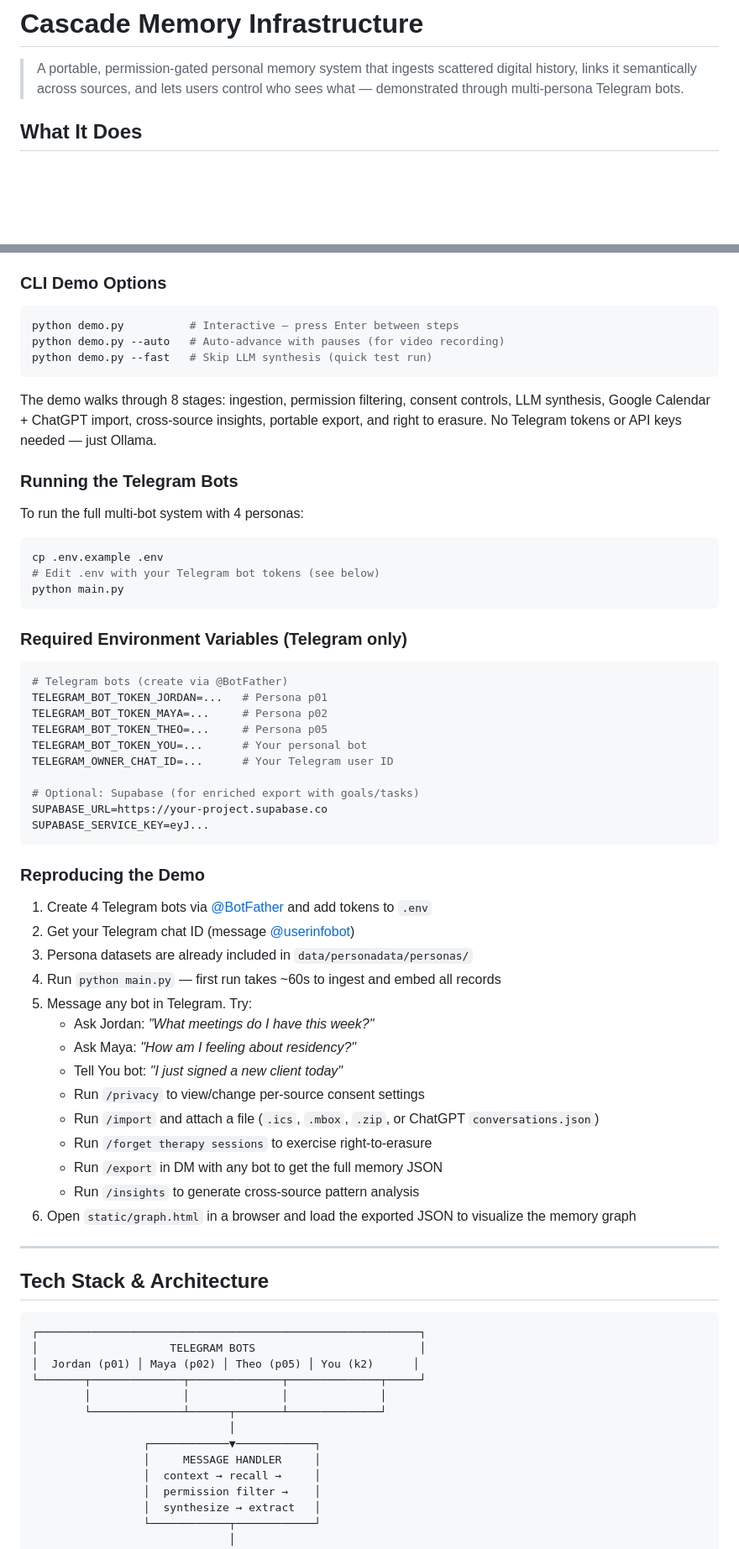
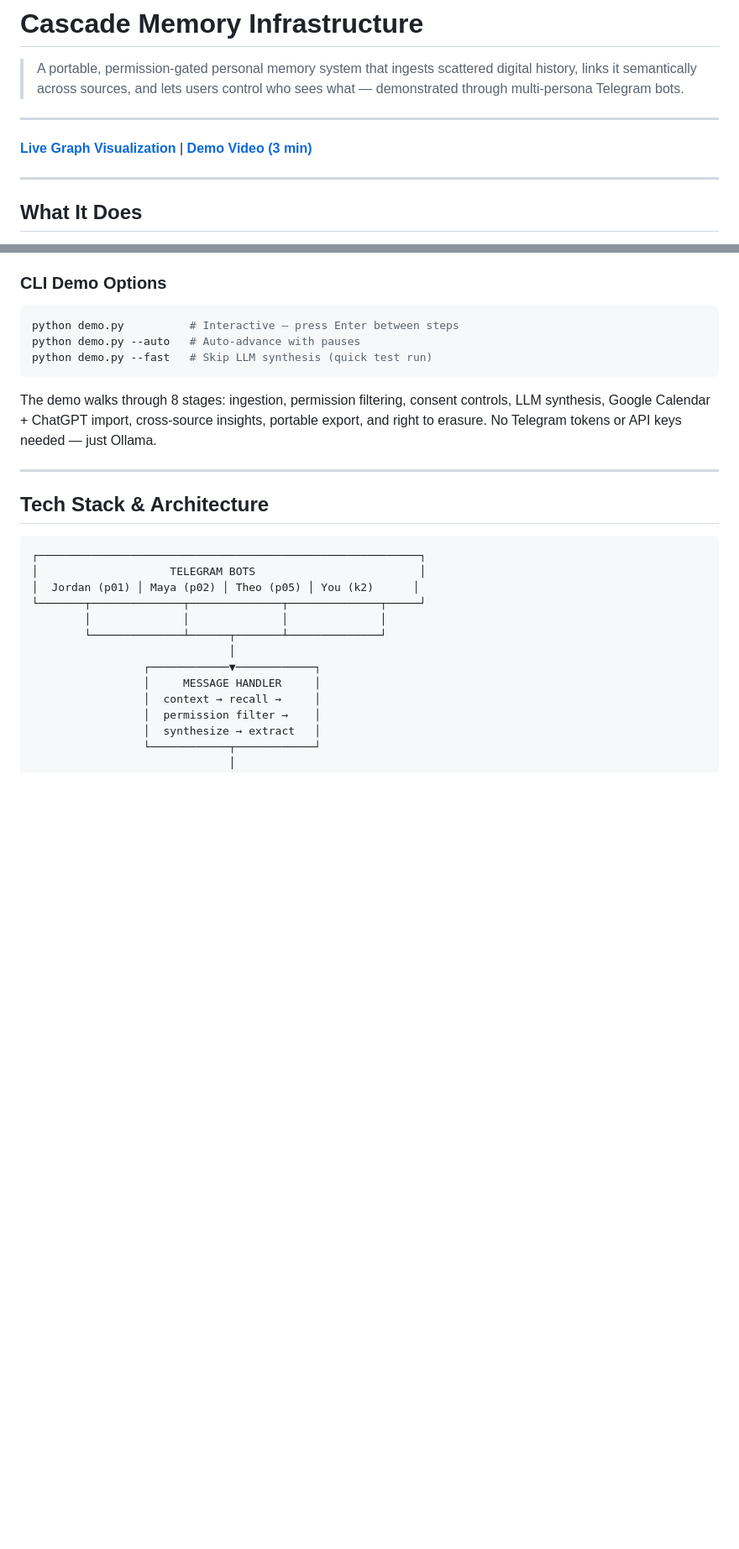
Before and after one commit to thinklikeadesigner/hackathon-demo, a Markdown page: cascade-api/README.md, 2 parts joined by grey strips. Shown at 84% size. Rendered like a GitHub page; blank space fills up the shorter version.

````diff
--- a/cascade-api/README.md
+++ b/cascade-api/README.md
@@ -1,6 +1,12 @@
 # Cascade Memory Infrastructure
 
 > A portable, permission-gated personal memory system that ingests scattered digital history, links it semantically across sources, and lets users control who sees what — demonstrated through multi-persona Telegram bots.
+
+---
+
+**[Live Graph Visualization](https://thinklikeadesigner.github.io/hackathon-demo/)** | **[Demo Video (3 min)](https://www.youtube.com/watch?v=SZO1RZ4dV8s)**
+
+---
 
 ## What It Does
 
@@ -36,53 +42,11 @@ python demo.py
 
 ```bash
 python demo.py          # Interactive — press Enter between steps
-python demo.py --auto   # Auto-advance with pauses (for video recording)
+python demo.py --auto   # Auto-advance with pauses
 python demo.py --fast   # Skip LLM synthesis (quick test run)
 ```
 
 The demo walks through 8 stages: ingestion, permission filtering, consent controls, LLM synthesis, Google Calendar + ChatGPT import, cross-source insights, portable export, and right to erasure. No Telegram tokens or API keys needed — just Ollama.
-
-### Running the Telegram Bots
-
-To run the full multi-bot system with 4 personas:
-
-```bash
-cp .env.example .env
-# Edit .env with your Telegram bot tokens (see below)
-python main.py
-```
-
-### Required Environment Variables (Telegram only)
-
-```bash
-# Telegram bots (create via @BotFather)
-TELEGRAM_BOT_TOKEN_JORDAN=...   # Persona p01
-TELEGRAM_BOT_TOKEN_MAYA=...     # Persona p02
-TELEGRAM_BOT_TOKEN_THEO=...     # Persona p05
-TELEGRAM_BOT_TOKEN_YOU=...      # Your personal bot
-TELEGRAM_OWNER_CHAT_ID=...      # Your Telegram user ID
-
-# Optional: Supabase (for enriched export with goals/tasks)
-SUPABASE_URL=https://your-project.supabase.co
-SUPABASE_SERVICE_KEY=eyJ...
-```
-
-### Reproducing the Demo
-
-1. Create 4 Telegram bots via [@BotFather](https://t.me/BotFather) and add tokens to `.env`
-2. Get your Telegram chat ID (message [@userinfobot](https://t.me/userinfobot))
-3. Persona datasets are already included in `data/personadata/personas/`
-4. Run `python main.py` — first run takes ~60s to ingest and embed all records
-5. Message any bot in Telegram. Try:
-   - Ask Jordan: *"What meetings do I have this week?"*
-   - Ask Maya: *"How am I feeling about residency?"*
-   - Tell You bot: *"I just signed a new client today"*
-   - Run `/privacy` to view/change per-source consent settings
-   - Run `/import` and attach a file (`.ics`, `.mbox`, `.zip`, or ChatGPT `conversations.json`)
-   - Run `/forget therapy sessions` to exercise right-to-erasure
-   - Run `/export` in DM with any bot to get the full memory JSON
-   - Run `/insights` to generate cross-source pattern analysis
-6. Open `static/graph.html` in a browser and load the exported JSON to visualize the memory graph
 
 ---
 
````
Also changed, not shown: other parts of cascade-api/README.md (+73 -3 lines), README.md (+31 -25 lines).
